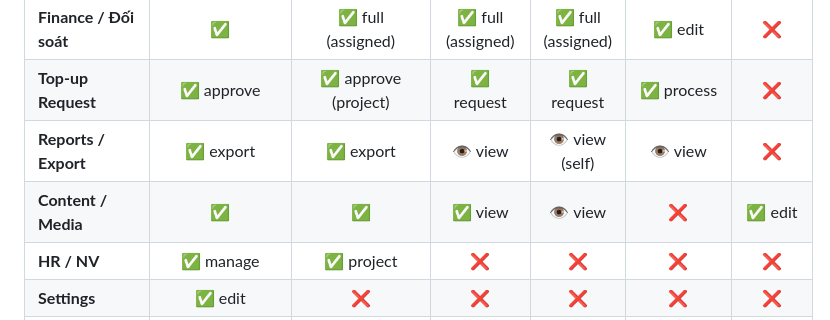
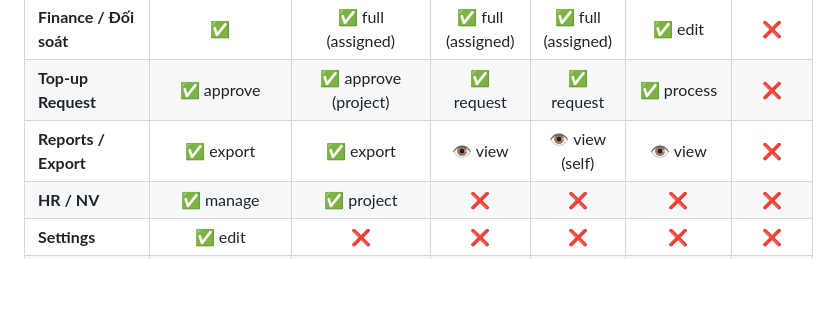
Before and after one commit to cucucha113-dotcom/Xcap-Management-Platform, a Markdown page: docs/system-diagrams/ngoai_san_account_system.md, the part around the change. Drawn GitHub-style; blank space fills up the shorter version.

Commit message:
🔧 Bỏ feature Content/Media khỏi permission matrix

```diff
--- a/docs/system-diagrams/ngoai_san_account_system.md
+++ b/docs/system-diagrams/ngoai_san_account_system.md
@@ -190,7 +190,6 @@ erDiagram
 | **Finance / Đối soát** | ✅ | ✅ full (assigned) | ✅ full (assigned) | ✅ full (assigned) | ✅ edit | ❌ |
 | **Top-up Request** | ✅ approve | ✅ approve (project) | ✅ request | ✅ request | ✅ process | ❌ |
 | **Reports / Export** | ✅ export | ✅ export | 👁️ view | 👁️ view (self) | 👁️ view | ❌ |
-| **Content / Media** | ✅ | ✅ | ✅ view | 👁️ view | ❌ | ✅ edit |
 | **HR / NV** | ✅ manage | ✅ project | ❌ | ❌ | ❌ | ❌ |
 | **Settings** | ✅ edit | ❌ | ❌ | ❌ | ❌ | ❌ |
 | **Audit Log** | ✅ | 👁️ project | ❌ | ❌ | ❌ | ❌ |
```
